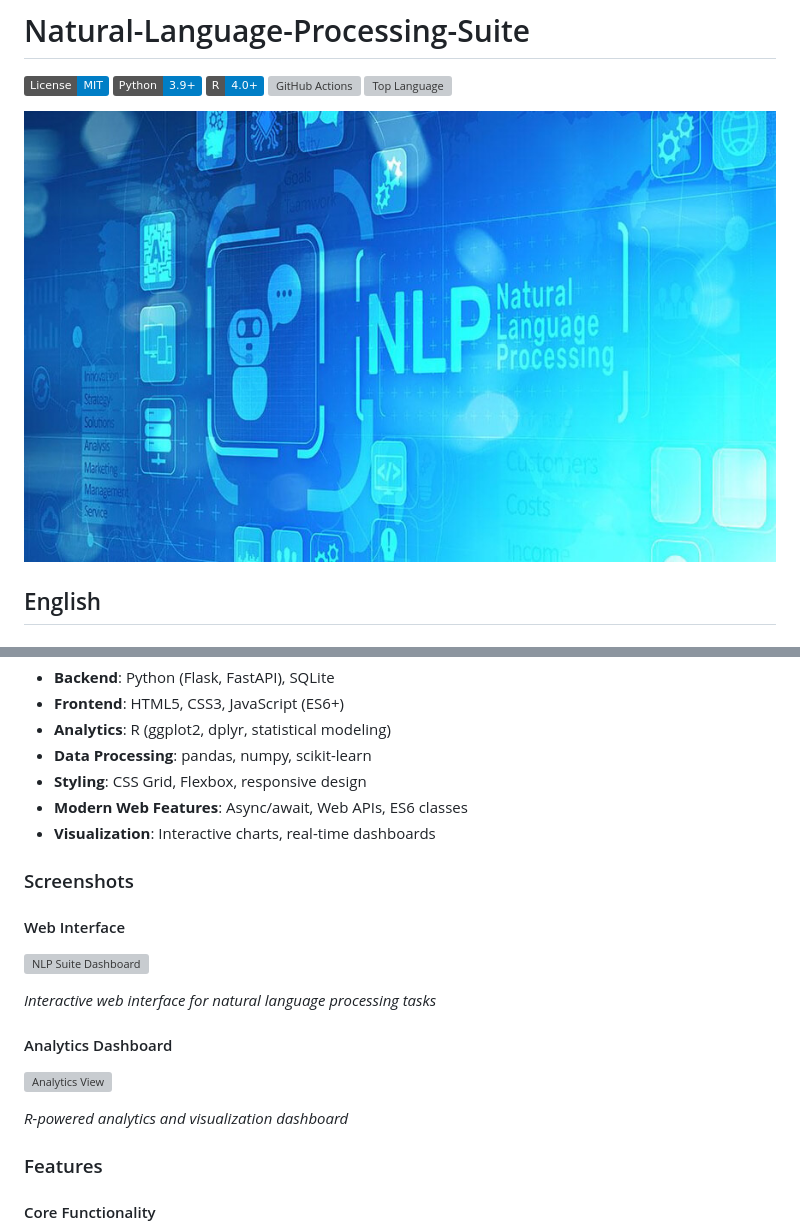
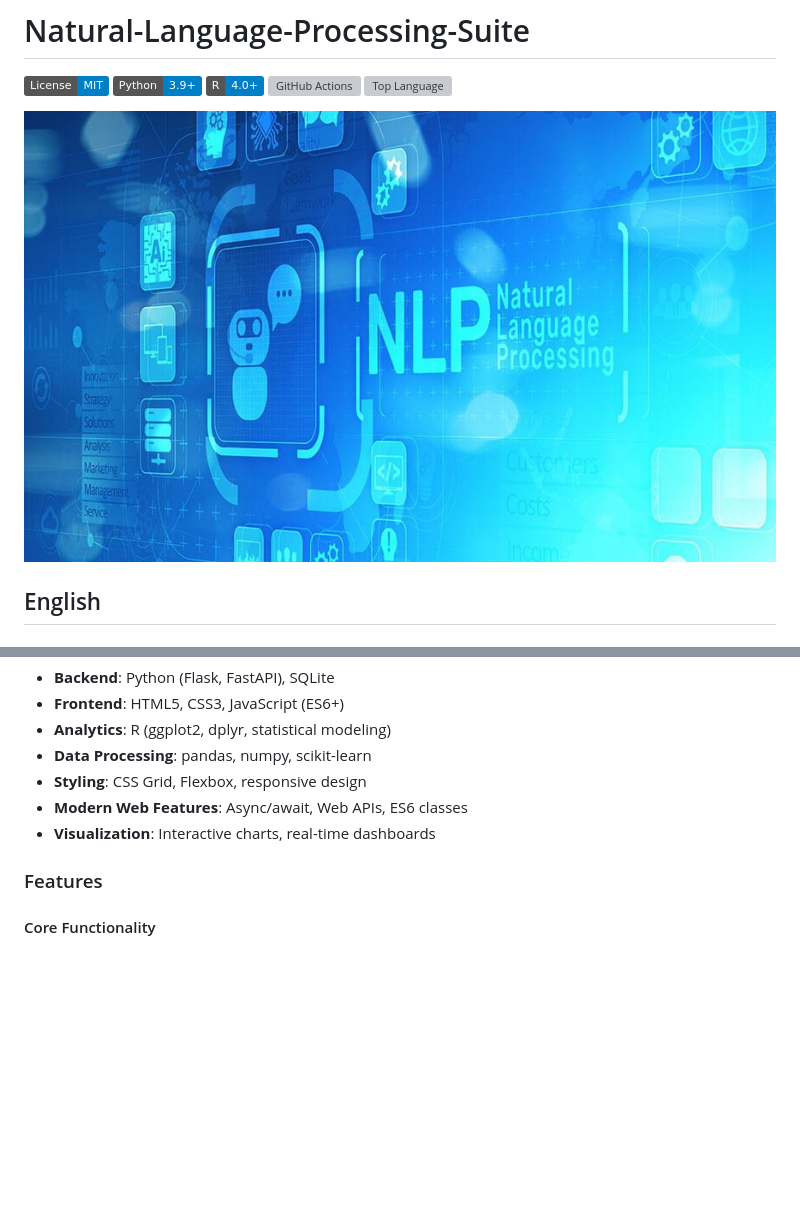
Before and after one commit to galafis/Natural-Language-Processing-Suite, a Markdown page: README.md, 2 parts joined by grey strips. Drawn GitHub-style; badges without logos; blank space fills up the shorter version; grey boxes are pictures that could not be loaded.

Commit message:
Fix broken images in README.md - use relative path and remove broken placeholders
Co-authored-by: galafis <33261275+galafis@users.noreply.github.com>

```diff
--- a/README.md
+++ b/README.md
@@ -7,7 +7,7 @@
 ![Top Language](https://img.shields.io/github/languages/top/galafis/Natural-Language-Processing-Suite)
 
 
-![Natural Language Processing](https://raw.githubusercontent.com/galafis/Natural-Language-Processing-Suite/main/assets/nlp_hero_image.jpg)
+![Natural Language Processing](assets/nlp_hero_image.jpg)
 
 
 ## English
@@ -31,20 +31,6 @@ This project integrates a diverse set of technologies to ensure high performance
 -   **Styling**: CSS Grid, Flexbox, responsive design
 -   **Modern Web Features**: Async/await, Web APIs, ES6 classes
 -   **Visualization**: Interactive charts, real-time dashboards
-
-### Screenshots
-
-#### Web Interface
-
-![NLP Suite Dashboard](https://via.placeholder.com/1200x600/1f2937/ffffff?text=NLP+Suite+Dashboard)
-
-*Interactive web interface for natural language processing tasks*
-
-#### Analytics Dashboard
-
-![Analytics View](https://via.placeholder.com/1200x400/1f2937/ffffff?text=Analytics+Dashboard)
-
-*R-powered analytics and visualization dashboard*
 
 ### Features
 
```
